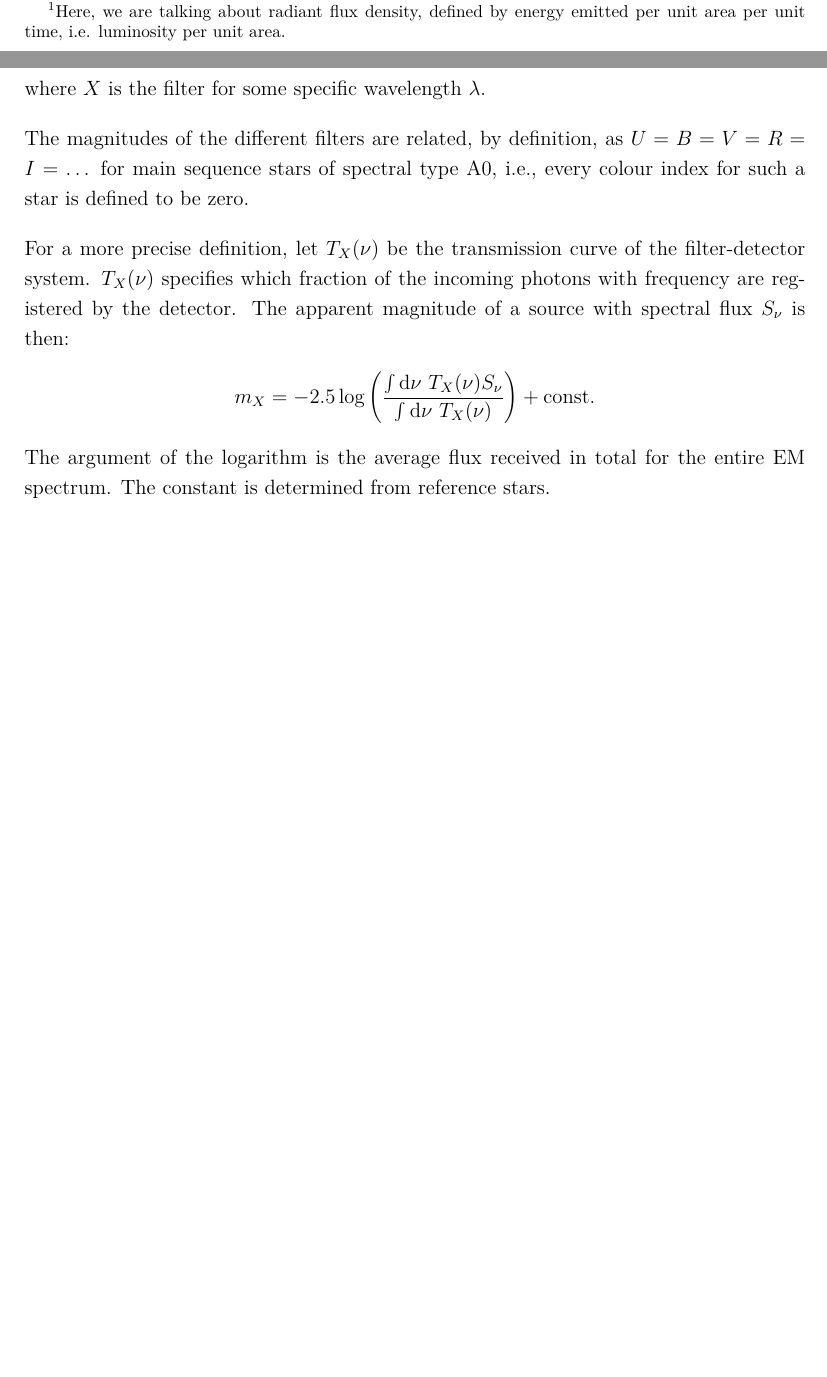
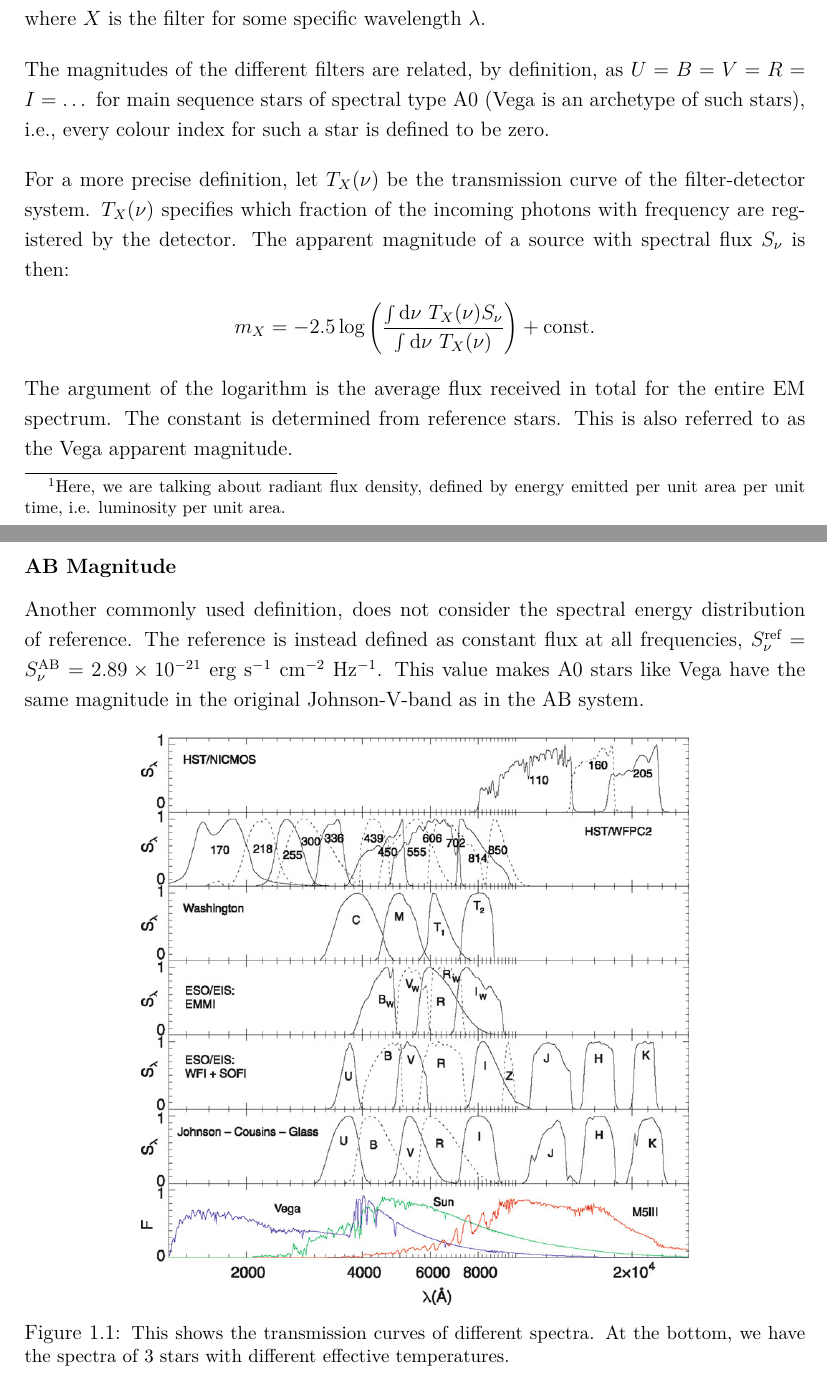
Before and after one commit to anuragtamuli/evolution-of-radio-galaxies, a LaTeX document (docs/notes.tex): two parts of pages 3 and 4 of 6 before the commit and two parts of pages 4 and 5 of 7 after it, joined at a grey line, cut so that both start at the same text, the shorter picture padded with empty space. The pictures show the PDF file docs/notes.pdf that the author committed with the source.

Commit message:
notes updated

```diff
--- a/docs/notes.tex
+++ b/docs/notes.tex
@@ -33,14 +33,16 @@
 
 \section{Basic Terminology}
 
-\begin{itemize}[leftmargin=*, label={}, itemsep=0.8em]
+\begin{enumerate}[leftmargin=*, label=\roman*., itemsep=0.8em]
   \item \tb{Luminosity} ($L$): The total amount of electromagnetic \textbf{energy emitted per unit time} by an astronomical object. \red{$L_B$ anol needs to be mentioned when we bring up colour filters.}
 
   \item \tb{Radiant Flux Density} ($S$): The total amount of electromagnetic \textbf{energy per unit area per unit time} by an astronomical object. In other words, it is the luminosity per unit area. According to this definition, at a distance $r$ from a star (say):
     \begin{align*}
       S = \frac{L}{4 \pi r^2}
     \end{align*}
-\end{itemize}
+
+  \item \tb{Effective Temperature}:
+\end{enumerate}
 
 \section{The Magnitude Scale}
 Our eyes judge brightness according in a logarithmic fashion, similar to hearing. This means that what we perceive to be twice as bright is actually emitting a lot more than just twice the radiant energy. Due to this, optical astronomy uses `magnitude' as a scale of brightness.
@@ -54,6 +56,8 @@ This means that a brighter object will have a smaller apparent magnitude. \uwave
 
 \subsection{Filters and Colour}
 Optical observations are performed with a combination of filters and detectors. Since the spectral energy distribution is not necessarily uniform over all wavelengths, apparent magnitudes are defined for each of these filters, i.e. apparent magnitude is a function of the wavelength of light being considered.
+
+\subsubsection{Vega Magnitude}
 \begin{align*}
   m = m(\lambda) \equiv m_X \equiv X
 \end{align*}
@@ -61,7 +65,7 @@ where $X$ is the filter for some specific wavelength $\lambda$.
 
 \vspace{1em}
 
-The magnitudes of the different filters are related, by definition, as $U = B = V = R = I = \dots$ for main sequence stars of spectral type A0, i.e., every colour index for such a star is defined to be zero.
+The magnitudes of the different filters are related, by definition, as $U = B = V = R = I = \dots$ for main sequence stars of spectral type A0 (Vega is an archetype of such stars), i.e., every colour index for such a star is defined to be zero.
 
 \vspace{1em}
 
@@ -69,7 +73,16 @@ For a more precise definition, let $T_X(\nu)$ be the transmission curve of the f
 \begin{align*}
   m_X = -2.5 \log\left(\frac{\int \dd \nu \ T_X(\nu) S_\nu}{\int \dd \nu \ T_X(\nu)}\right) + \text{const.}
 \end{align*}
-The argument of the logarithm is the average flux received in total for the entire EM spectrum. The constant is determined from reference stars.
+The argument of the logarithm is the average flux received in total for the entire EM spectrum. The constant is determined from reference stars. This is also referred to as the Vega apparent magnitude.
+
+\subsubsection{AB Magnitude}
+Another commonly used definition, does not consider the spectral energy distribution of reference. The reference is instead defined as constant flux at all frequencies, $S_\nu^\text{ref} = S_\nu^\text{AB} = 2.89 \times 10^{-21}$ erg s$^{-1}$ cm$^{-2}$ Hz$^{-1}$. This value makes A0 stars like Vega have the same magnitude in the original Johnson-V-band as in the AB system.
+
+\begin{figure}[h]
+  \centering
+  \includegraphics[width=0.7\textwidth]{images/filters.png}
+  \caption{\small This shows the transmission curves of different spectra. At the bottom, we have the spectra of 3 stars with different effective temperatures.}
+\end{figure}
 
 % ===============================================================================================================
 
```
Also changed, not shown: docs/images/filters.png (added), docs/notes.pdf.
